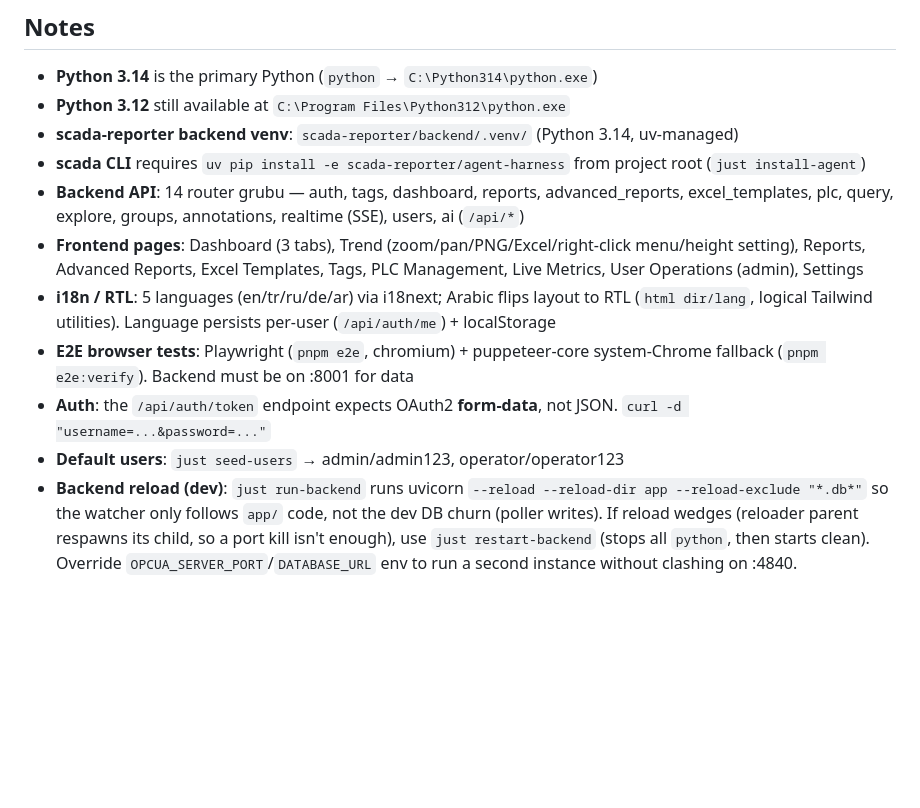
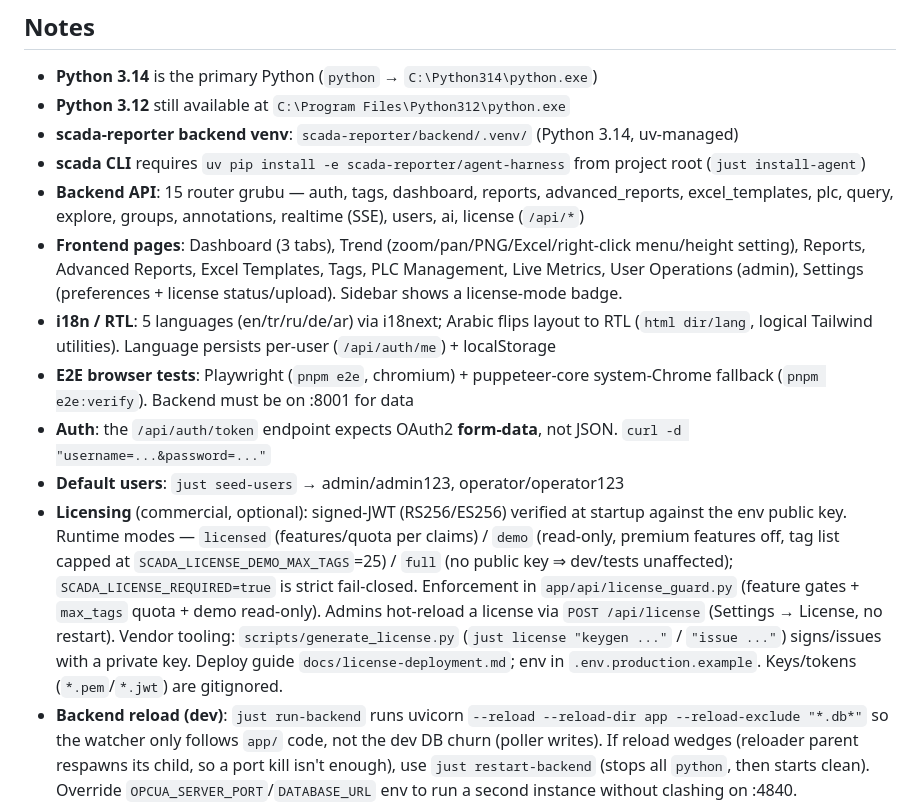
Before and after one commit to bmdersleri/smart, a Markdown page: TOOL.md, the part around the change. GitHub-like rendering; blank space fills up the shorter version.

Commit message:
docs(tool): note commercial licensing in tools inventory
- Backend API router count 14 -> 15 (license router).
- Settings page note (license status/upload) + sidebar badge.
- New Notes entry: licensing modes, enforcement, in-app upload, generator
  (just license / scripts/generate_license.py), deploy guide, gitignored keys.

Co-Authored-By: Claude Opus 4.8 (1M context) <noreply@anthropic.com>

```diff
--- a/TOOL.md
+++ b/TOOL.md
@@ -260,12 +260,13 @@
 - **Python 3.12** still available at `C:\Program Files\Python312\python.exe`
 - **scada-reporter backend venv**: `scada-reporter/backend/.venv/` (Python 3.14, uv-managed)
 - **scada CLI** requires `uv pip install -e scada-reporter/agent-harness` from project root (`just install-agent`)
-- **Backend API**: 14 router grubu — auth, tags, dashboard, reports, advanced_reports, excel_templates, plc, query, explore, groups, annotations, realtime (SSE), users, ai (`/api/*`)
-- **Frontend pages**: Dashboard (3 tabs), Trend (zoom/pan/PNG/Excel/right-click menu/height setting), Reports, Advanced Reports, Excel Templates, Tags, PLC Management, Live Metrics, User Operations (admin), Settings
+- **Backend API**: 15 router grubu — auth, tags, dashboard, reports, advanced_reports, excel_templates, plc, query, explore, groups, annotations, realtime (SSE), users, ai, license (`/api/*`)
+- **Frontend pages**: Dashboard (3 tabs), Trend (zoom/pan/PNG/Excel/right-click menu/height setting), Reports, Advanced Reports, Excel Templates, Tags, PLC Management, Live Metrics, User Operations (admin), Settings (preferences + license status/upload). Sidebar shows a license-mode badge.
 - **i18n / RTL**: 5 languages (en/tr/ru/de/ar) via i18next; Arabic flips layout to RTL (`html dir/lang`, logical Tailwind utilities). Language persists per-user (`/api/auth/me`) + localStorage
 - **E2E browser tests**: Playwright (`pnpm e2e`, chromium) + puppeteer-core system-Chrome fallback (`pnpm e2e:verify`). Backend must be on :8001 for data
 - **Auth**: the `/api/auth/token` endpoint expects OAuth2 **form-data**, not JSON. `curl -d "username=...&password=..."`
 - **Default users**: `just seed-users` → admin/admin123, operator/operator123
+- **Licensing** (commercial, optional): signed-JWT (RS256/ES256) verified at startup against the env public key. Runtime modes — `licensed` (features/quota per claims) / `demo` (read-only, premium features off, tag list capped at `SCADA_LICENSE_DEMO_MAX_TAGS`=25) / `full` (no public key ⇒ dev/tests unaffected); `SCADA_LICENSE_REQUIRED=true` is strict fail-closed. Enforcement in `app/api/license_guard.py` (feature gates + `max_tags` quota + demo read-only). Admins hot-reload a license via `POST /api/license` (Settings → License, no restart). Vendor tooling: `scripts/generate_license.py` (`just license "keygen ..."` / `"issue ..."`) signs/issues with a private key. Deploy guide `docs/license-deployment.md`; env in `.env.production.example`. Keys/tokens (`*.pem`/`*.jwt`) are gitignored.
 - **Backend reload (dev)**: `just run-backend` runs uvicorn `--reload --reload-dir app --reload-exclude "*.db*"` so the watcher only follows `app/` code, not the dev DB churn (poller writes). If reload wedges (reloader parent respawns its child, so a port kill isn't enough), use `just restart-backend` (stops all `python`, then starts clean). Override `OPCUA_SERVER_PORT`/`DATABASE_URL` env to run a second instance without clashing on :4840.
 - **Architecture**: S7 PLC → Snap7 (s7_collector) → SQLite (dev) / PostgreSQL (prod) → built-in OPC UA server (port 4840) + REST API. No paid third-party software (KEPServerEX) required.
 - **Stats engine**: numpy-only (scipy yok) — `np.polyfit` + manuel R²
```
